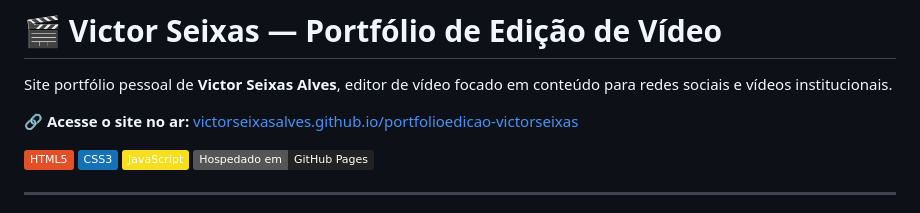
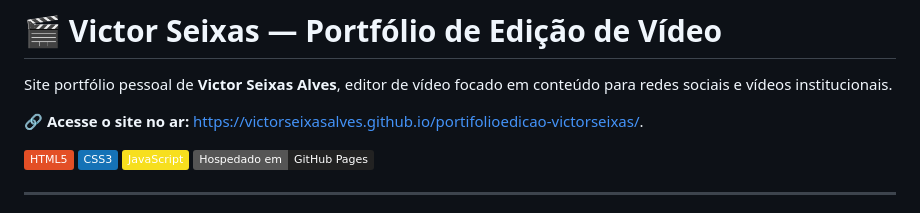
Before and after one commit to victorseixasalves/portifolioedicao-victorseixas, a Markdown page: README.md, the part around the change. Rendered like a GitHub page; badges without logos.

```diff
--- a/README.md
+++ b/README.md
@@ -2,7 +2,7 @@
 
 Site portfólio pessoal de **Victor Seixas Alves**, editor de vídeo focado em conteúdo para redes sociais e vídeos institucionais.
 
-**🔗 Acesse o site no ar:** [victorseixasalves.github.io/portfolioedicao-victorseixas](https://victorseixasalves.github.io/portfolioedicao-victorseixas/)
+**🔗 Acesse o site no ar:** https://victorseixasalves.github.io/portifolioedicao-victorseixas/.
 
 ![HTML5](https://img.shields.io/badge/HTML5-E34F26?style=flat&logo=html5&logoColor=white)
 ![CSS3](https://img.shields.io/badge/CSS3-1572B6?style=flat&logo=css3&logoColor=white)
```
